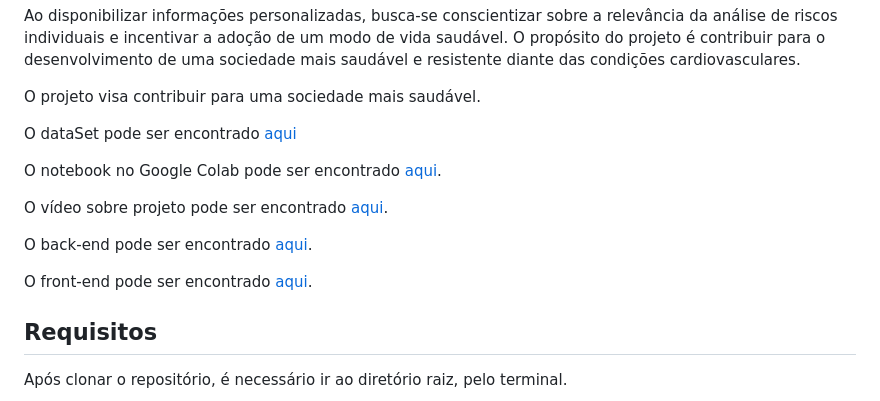
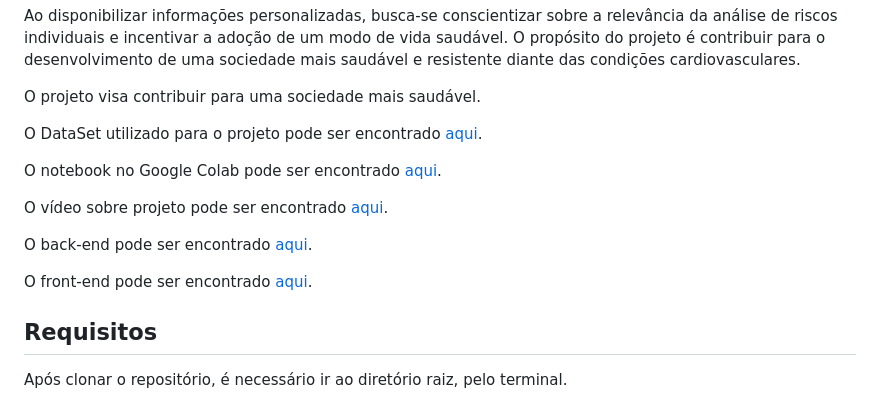
Before and after one commit to gabrigon0706/MVP_Consulta_Prevencao_Infarto, a Markdown page: MVP_Prevencao_Infarto_API/README.md, the part around one of its changes. Drawn GitHub-style.

```diff
--- a/MVP_Prevencao_Infarto_API/README.md
+++ b/MVP_Prevencao_Infarto_API/README.md
@@ -13,7 +13,8 @@ Ao disponibilizar informações personalizadas, busca-se conscientizar sobre a r
 
 O projeto visa contribuir para uma sociedade mais saudável.
 
-O dataSet pode ser encontrado [aqui](https://github.com/gabrigon0706/prevencao_infarto_database/tree/main)
+
+O DataSet utilizado para o projeto pode ser encontrado [aqui](https://github.com/gabrigon0706/Prevencao_Infarto_Database).
 
 O notebook no Google Colab pode ser encontrado [aqui](https://colab.research.google.com/drive/15usZWOn5Vfu4lidAp7IPTO1PTUuEkVN2).
 
```
Also changed, not shown: other parts of MVP_Prevencao_Infarto_API/README.md (+2 -2 lines).
